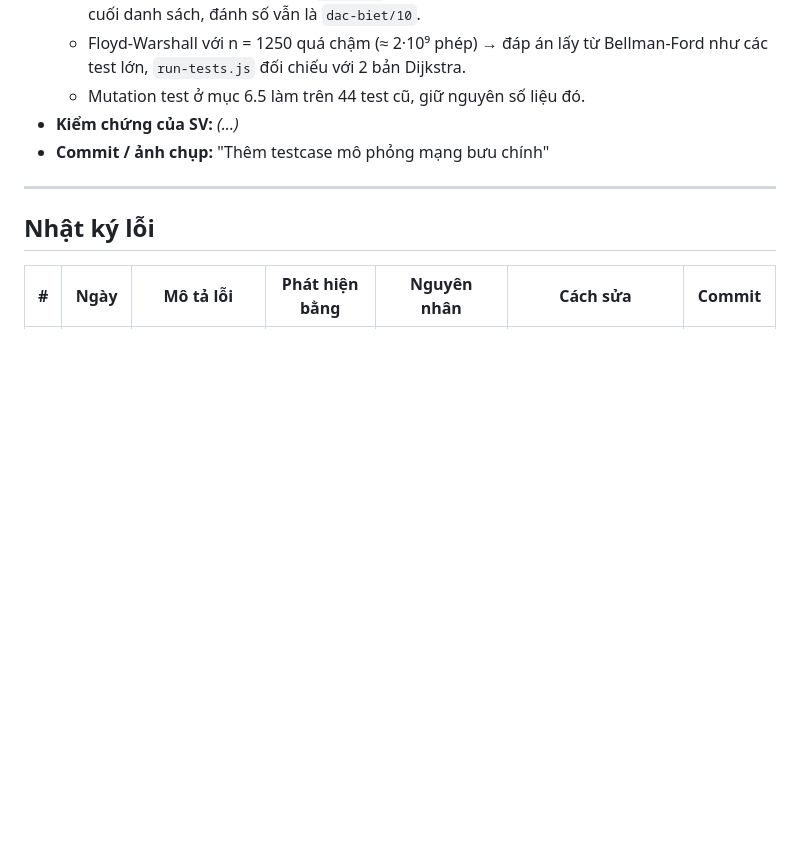
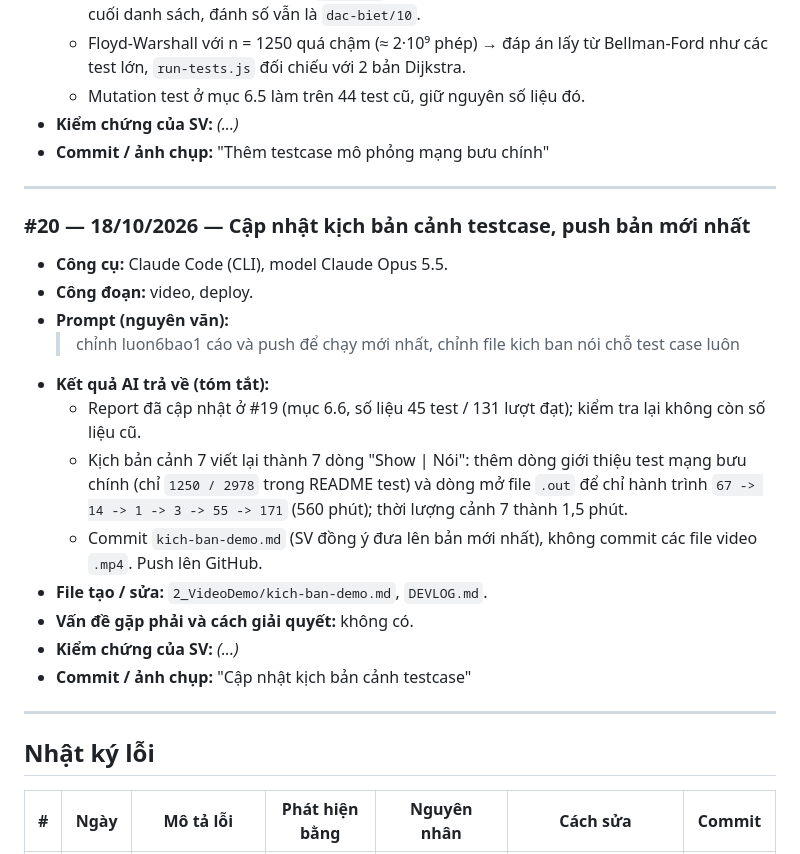
Before and after one commit to HoangLiem-AI/VisualDijkstra, a Markdown page: DEVLOG.md, the part around the change. Drawn GitHub-style; blank space fills up the shorter version.

Commit message:
Cập nhật kịch bản cảnh testcase
Co-Authored-By: Claude Opus 5.5 <noreply@anthropic.com>

```diff
--- a/DEVLOG.md
+++ b/DEVLOG.md
@@ -373,6 +373,22 @@ pm.ps1 cannot be loaded because running scripts is disabled on this system. For
 
 ---
 
+### #20 — 18/10/2026 — Cập nhật kịch bản cảnh testcase, push bản mới nhất
+- **Công cụ:** Claude Code (CLI), model Claude Opus 5.5.
+- **Công đoạn:** video, deploy.
+- **Prompt (nguyên văn):**
+  > chỉnh luon6bao1 cáo và push để chạy mới nhất, chỉnh file kich ban nói chỗ test case luôn
+- **Kết quả AI trả về (tóm tắt):**
+  - Report đã cập nhật ở #19 (mục 6.6, số liệu 45 test / 131 lượt đạt); kiểm tra lại không còn số liệu cũ.
+  - Kịch bản cảnh 7 viết lại thành 7 dòng "Show | Nói": thêm dòng giới thiệu test mạng bưu chính (chỉ `1250 / 2978` trong README test) và dòng mở file `.out` để chỉ hành trình `67 -> 14 -> 1 -> 3 -> 55 -> 171` (560 phút); thời lượng cảnh 7 thành 1,5 phút.
+  - Commit `kich-ban-demo.md` (SV đồng ý đưa lên bản mới nhất), không commit các file video `.mp4`. Push lên GitHub.
+- **File tạo / sửa:** `2_VideoDemo/kich-ban-demo.md`, `DEVLOG.md`.
+- **Vấn đề gặp phải và cách giải quyết:** không có.
+- **Kiểm chứng của SV:** _(...)_
+- **Commit / ảnh chụp:** "Cập nhật kịch bản cảnh testcase"
+
+---
+
 ## Nhật ký lỗi
 
 | # | Ngày | Mô tả lỗi | Phát hiện bằng | Nguyên nhân | Cách sửa | Commit |
```
Also changed, not shown: 2_VideoDemo/kich-ban-demo.md (+13 -24 lines).
